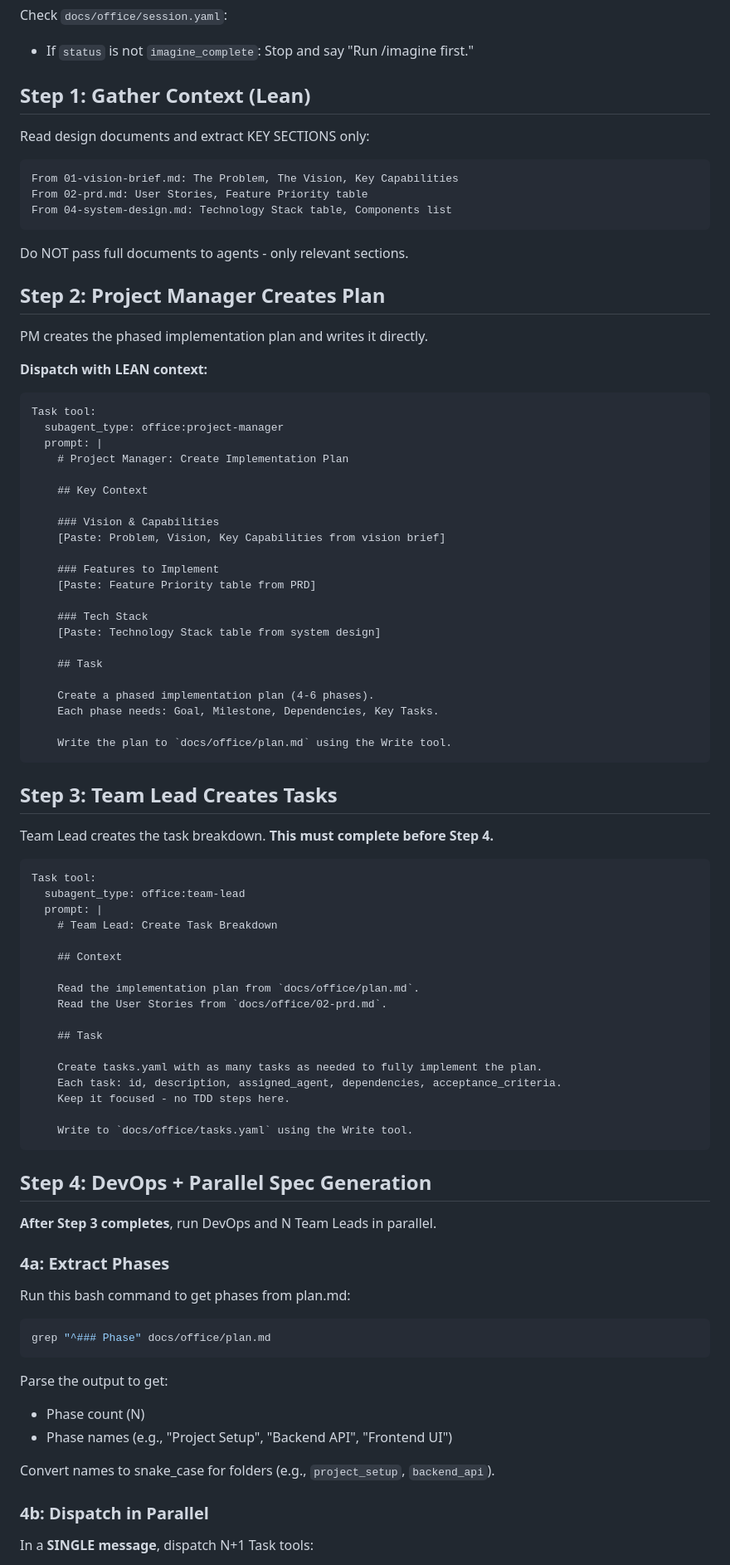
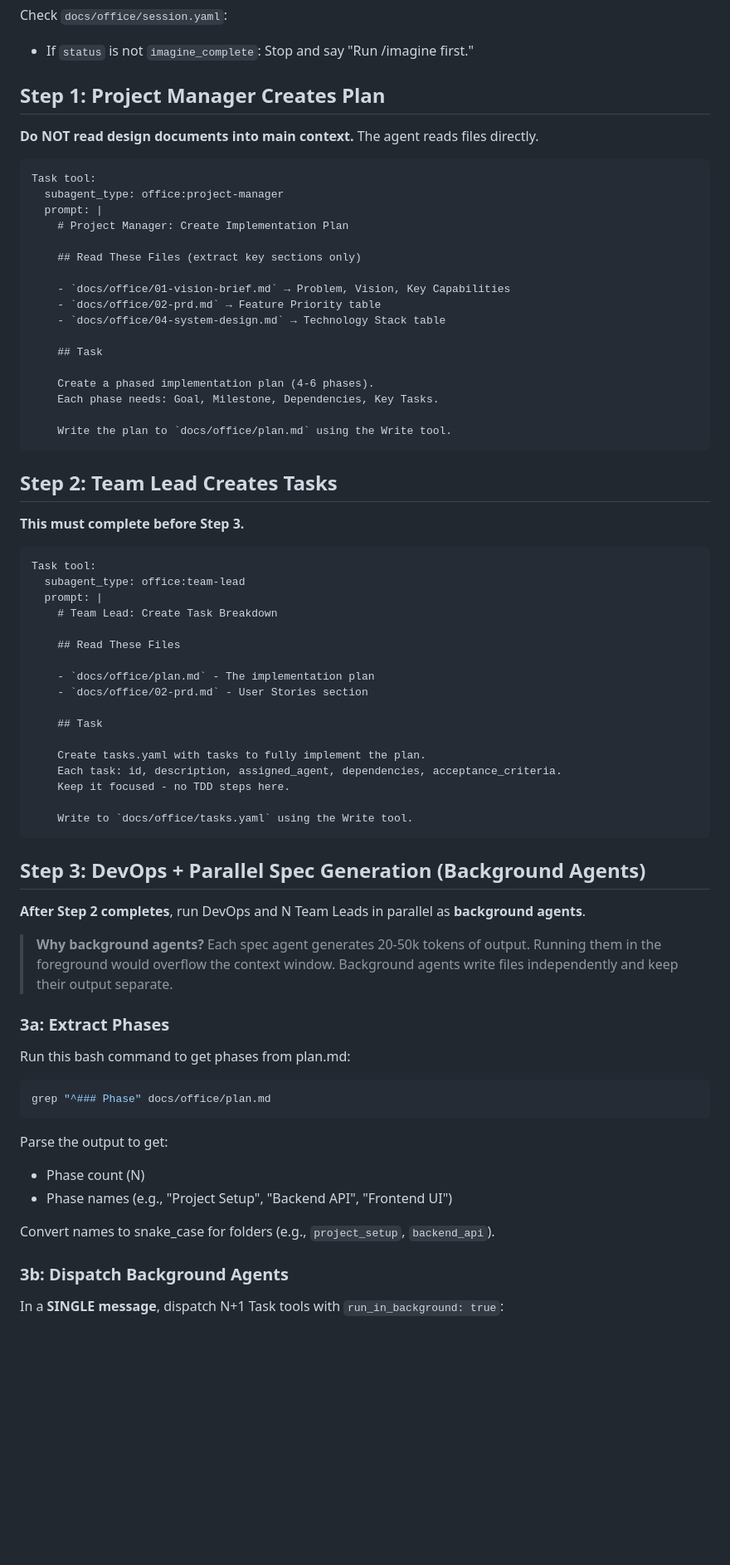
Before and after one commit to shahar061/office, a Markdown page: skills/warrooming/SKILL.md, the part around one of its changes. Shown at 83% size. Rendered like a GitHub page; blank space fills up the shorter version.

````diff
--- a/skills/warrooming/SKILL.md
+++ b/skills/warrooming/SKILL.md
@@ -14,39 +14,21 @@ Transform design documents into an executable implementation plan.
 Check `docs/office/session.yaml`:
 - If `status` is not `imagine_complete`: Stop and say "Run /imagine first."
 
-## Step 1: Gather Context (Lean)
+## Step 1: Project Manager Creates Plan
 
-Read design documents and extract KEY SECTIONS only:
+**Do NOT read design documents into main context.** The agent reads files directly.
 
-```
-From 01-vision-brief.md: The Problem, The Vision, Key Capabilities
-From 02-prd.md: User Stories, Feature Priority table
-From 04-system-design.md: Technology Stack table, Components list
-```
-
-Do NOT pass full documents to agents - only relevant sections.
-
-## Step 2: Project Manager Creates Plan
-
-PM creates the phased implementation plan and writes it directly.
-
-**Dispatch with LEAN context:**
 ```
 Task tool:
   subagent_type: office:project-manager
   prompt: |
     # Project Manager: Create Implementation Plan
 
-    ## Key Context
+    ## Read These Files (extract key sections only)
 
-    ### Vision & Capabilities
-    [Paste: Problem, Vision, Key Capabilities from vision brief]
-
-    ### Features to Implement
-    [Paste: Feature Priority table from PRD]
-
-    ### Tech Stack
-    [Paste: Technology Stack table from system design]
+    - `docs/office/01-vision-brief.md` → Problem, Vision, Key Capabilities
+    - `docs/office/02-prd.md` → Feature Priority table
+    - `docs/office/04-system-design.md` → Technology Stack table
 
     ## Task
 
@@ -56,9 +38,9 @@ Task tool:
     Write the plan to `docs/office/plan.md` using the Write tool.
 ```
 
-## Step 3: Team Lead Creates Tasks
+## Step 2: Team Lead Creates Tasks
 
-Team Lead creates the task breakdown. **This must complete before Step 4.**
+**This must complete before Step 3.**
 
 ```
 Task tool:
@@ -66,25 +48,27 @@ Task tool:
   prompt: |
     # Team Lead: Create Task Breakdown
 
-    ## Context
+    ## Read These Files
 
-    Read the implementation plan from `docs/office/plan.md`.
-    Read the User Stories from `docs/office/02-prd.md`.
+    - `docs/office/plan.md` - The implementation plan
+    - `docs/office/02-prd.md` - User Stories section
 
     ## Task
 
-    Create tasks.yaml with as many tasks as needed to fully implement the plan.
+    Create tasks.yaml with tasks to fully implement the plan.
     Each task: id, description, assigned_agent, dependencies, acceptance_criteria.
     Keep it focused - no TDD steps here.
 
     Write to `docs/office/tasks.yaml` using the Write tool.
 ```
 
-## Step 4: DevOps + Parallel Spec Generation
+## Step 3: DevOps + Parallel Spec Generation (Background Agents)
 
-**After Step 3 completes**, run DevOps and N Team Leads in parallel.
+**After Step 2 completes**, run DevOps and N Team Leads in parallel as **background agents**.
 
-### 4a: Extract Phases
+> **Why background agents?** Each spec agent generates 20-50k tokens of output. Running them in the foreground would overflow the context window. Background agents write files independently and keep their output separate.
+
+### 3a: Extract Phases
 
 Run this bash command to get phases from plan.md:
 
@@ -98,7 +82,7 @@ Parse the output to get:
 
 Convert names to snake_case for folders (e.g., `project_setup`, `backend_api`).
 
-### 4b: Dispatch in Parallel
+### 3b: Dispatch Background Agents
 
-In a **SINGLE message**, dispatch N+1 Task tools:
+In a **SINGLE message**, dispatch N+1 Task tools with `run_in_background: true`:
 
````
Also changed, not shown: other parts of skills/warrooming/SKILL.md (+73 -20 lines), .claude-plugin/CHANGELOG.md (+24 -0 lines).
